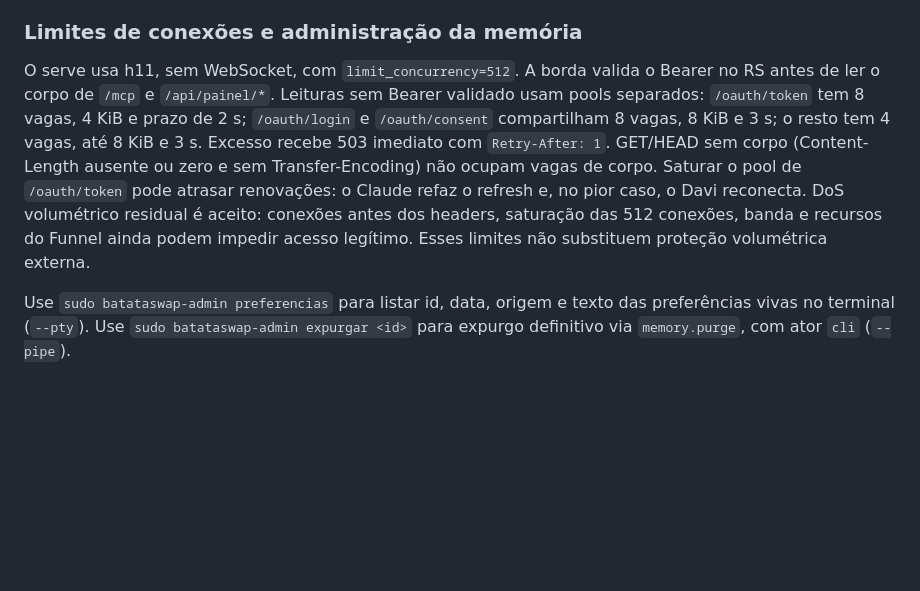
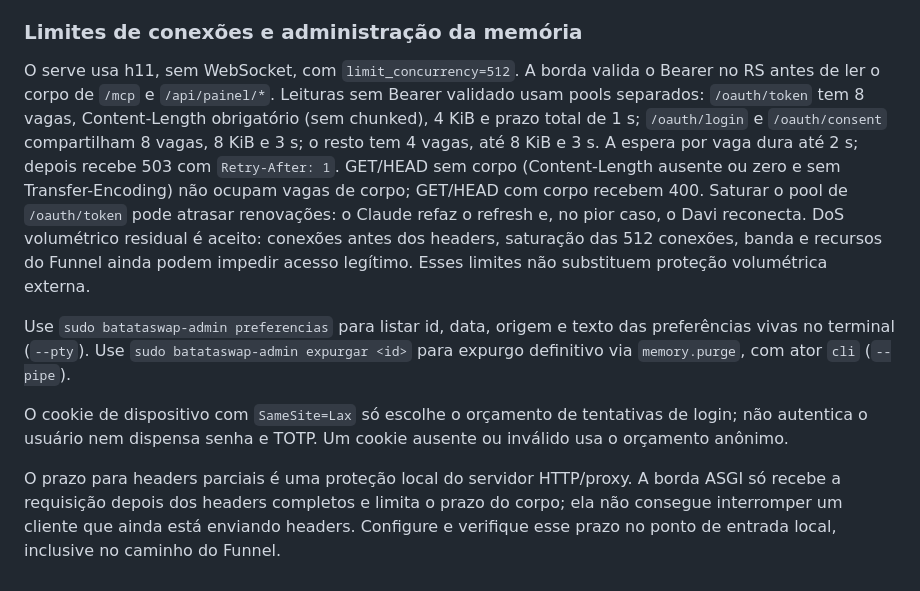
Before and after one commit to Batatonez/BatataSwap, a Markdown page: docs/DEPLOY.md, the part around the change. Drawn GitHub-style; blank space fills up the shorter version.

Commit message:
STATUS: T13b ok — passagem entre as duas contas funcionando

```diff
--- a/docs/DEPLOY.md
+++ b/docs/DEPLOY.md
@@ -355,11 +355,11 @@ um reenvio de lote antigo após migrar pode duplicá-las. Novas chaves ficam som
 
 O serve usa h11, sem WebSocket, com `limit_concurrency=512`. A borda valida o Bearer
 no RS antes de ler o corpo de `/mcp` e `/api/painel/*`. Leituras sem Bearer validado
-usam pools separados: `/oauth/token` tem 8 vagas, 4 KiB e prazo de 2 s;
+usam pools separados: `/oauth/token` tem 8 vagas, Content-Length obrigatório (sem chunked), 4 KiB e prazo total de 1 s;
 `/oauth/login` e `/oauth/consent` compartilham 8 vagas, 8 KiB e 3 s; o resto tem
-4 vagas, até 8 KiB e 3 s. Excesso recebe 503 imediato com `Retry-After: 1`.
+4 vagas, até 8 KiB e 3 s. A espera por vaga dura até 2 s; depois recebe 503 com `Retry-After: 1`.
 GET/HEAD sem corpo (Content-Length ausente ou zero e sem Transfer-Encoding) não
-ocupam vagas de corpo. Saturar o pool de `/oauth/token` pode atrasar renovações:
+ocupam vagas de corpo; GET/HEAD com corpo recebem 400. Saturar o pool de `/oauth/token` pode atrasar renovações:
 o Claude refaz o refresh e, no pior caso, o Davi reconecta. DoS volumétrico residual é aceito: conexões antes dos headers, saturação
 das 512 conexões, banda e recursos do Funnel ainda podem impedir acesso legítimo.
 Esses limites não substituem proteção volumétrica externa.
@@ -367,3 +367,13 @@ Esses limites não substituem proteção volumétrica externa.
 Use `sudo batataswap-admin preferencias` para listar id, data, origem e texto das
 preferências vivas no terminal (`--pty`). Use `sudo batataswap-admin expurgar <id>`
 para expurgo definitivo via `memory.purge`, com ator `cli` (`--pipe`).
+
+
+O cookie de dispositivo com `SameSite=Lax` só escolhe o orçamento de tentativas de login;
+não autentica o usuário nem dispensa senha e TOTP. Um cookie ausente ou inválido usa o
+orçamento anônimo.
+
+O prazo para headers parciais é uma proteção local do servidor HTTP/proxy. A borda ASGI
+só recebe a requisição depois dos headers completos e limita o prazo do corpo; ela não
+consegue interromper um cliente que ainda está enviando headers. Configure e verifique
+esse prazo no ponto de entrada local, inclusive no caminho do Funnel.
```
Also changed, not shown: docs/DELEGATION_LOG.md (+1 -0 lines), docs/STATUS.md (+2 -1 lines).
